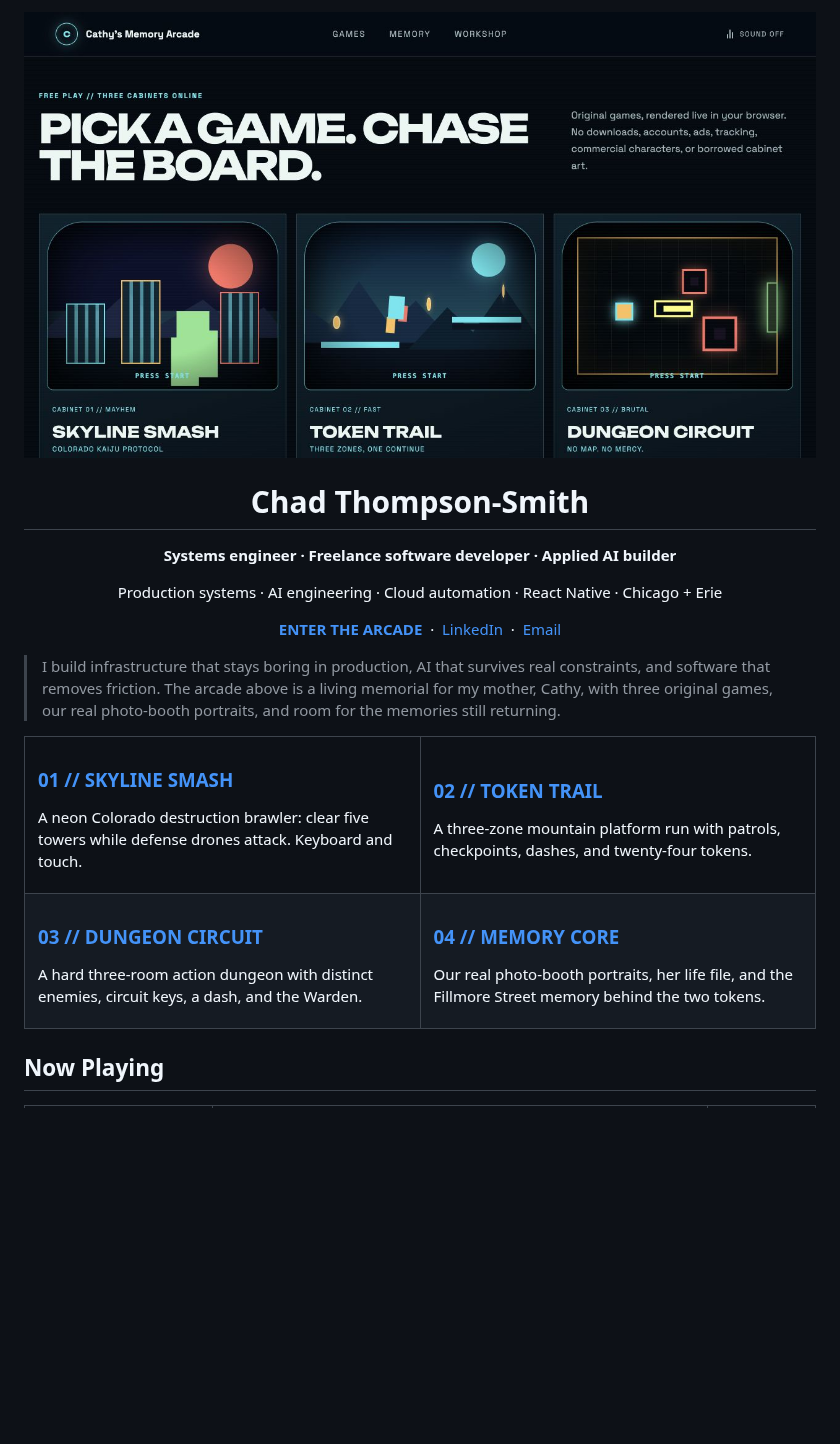
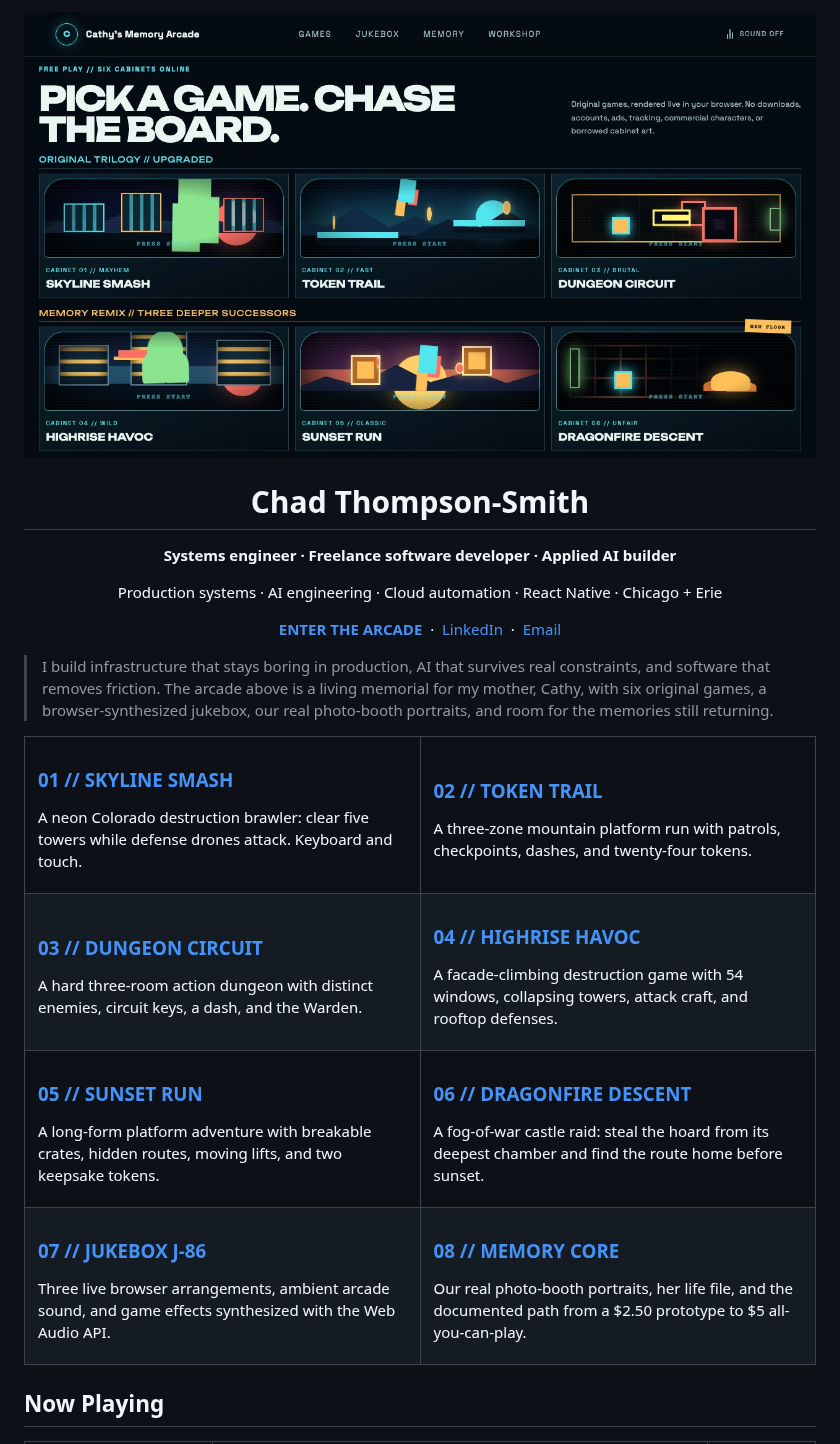
Before and after one commit to tsmith4014/tsmith4014, a Markdown page: README.md, the part around the change. GitHub-like rendering; pictures changed too: static/cathys-memory-arcade-floor.jpg; blank space fills up the shorter version.

Commit message:
Feature the expanded memory arcade

```diff
--- a/README.md
+++ b/README.md
@@ -1,6 +1,6 @@
 <p align="center">
   <a href="https://tsmith4014.github.io/cathys-memory-arcade/">
-    <img src="https://raw.githubusercontent.com/tsmith4014/tsmith4014/main/static/cathys-memory-arcade-floor.jpg" width="100%" alt="Enter Cathy's Memory Arcade, a 1986-meets-AI memorial with three original playable games" />
+    <img src="https://raw.githubusercontent.com/tsmith4014/tsmith4014/main/static/cathys-memory-arcade-floor.jpg?v=6" width="100%" alt="Enter Cathy's Memory Arcade, a 1986-meets-AI memorial with six original playable games" />
   </a>
 </p>
 
@@ -15,7 +15,7 @@
   <a href="mailto:chjthomps@gmail.com">Email</a>
 </p>
 
-> I build infrastructure that stays boring in production, AI that survives real constraints, and software that removes friction. The arcade above is a living memorial for my mother, Cathy, with three original games, our real photo-booth portraits, and room for the memories still returning.
+> I build infrastructure that stays boring in production, AI that survives real constraints, and software that removes friction. The arcade above is a living memorial for my mother, Cathy, with six original games, a browser-synthesized jukebox, our real photo-booth portraits, and room for the memories still returning.
 
 <table>
   <tr>
@@ -34,8 +34,28 @@
       <p>A hard three-room action dungeon with distinct enemies, circuit keys, a dash, and the Warden.</p>
     </td>
     <td width="50%" valign="top">
-      <h3><a href="https://tsmith4014.github.io/cathys-memory-arcade/#memory-core">04 // MEMORY CORE</a></h3>
-      <p>Our real photo-booth portraits, her life file, and the Fillmore Street memory behind the two tokens.</p>
+      <h3><a href="https://tsmith4014.github.io/cathys-memory-arcade/?game=highrise-havoc#lobby">04 // HIGHRISE HAVOC</a></h3>
+      <p>A facade-climbing destruction game with 54 windows, collapsing towers, attack craft, and rooftop defenses.</p>
+    </td>
+  </tr>
+  <tr>
+    <td width="50%" valign="top">
+      <h3><a href="https://tsmith4014.github.io/cathys-memory-arcade/?game=sunset-run#lobby">05 // SUNSET RUN</a></h3>
+      <p>A long-form platform adventure with breakable crates, hidden routes, moving lifts, and two keepsake tokens.</p>
+    </td>
+    <td width="50%" valign="top">
+      <h3><a href="https://tsmith4014.github.io/cathys-memory-arcade/?game=dragonfire-descent#lobby">06 // DRAGONFIRE DESCENT</a></h3>
+      <p>A fog-of-war castle raid: steal the hoard from its deepest chamber and find the route home before sunset.</p>
+    </td>
+  </tr>
+  <tr>
+    <td width="50%" valign="top">
+      <h3><a href="https://tsmith4014.github.io/cathys-memory-arcade/#jukebox">07 // JUKEBOX J-86</a></h3>
+      <p>Three live browser arrangements, ambient arcade sound, and game effects synthesized with the Web Audio API.</p>
+    </td>
+    <td width="50%" valign="top">
+      <h3><a href="https://tsmith4014.github.io/cathys-memory-arcade/#memory-core">08 // MEMORY CORE</a></h3>
+      <p>Our real photo-booth portraits, her life file, and the documented path from a $2.50 prototype to $5 all-you-can-play.</p>
     </td>
   </tr>
 </table>
```
